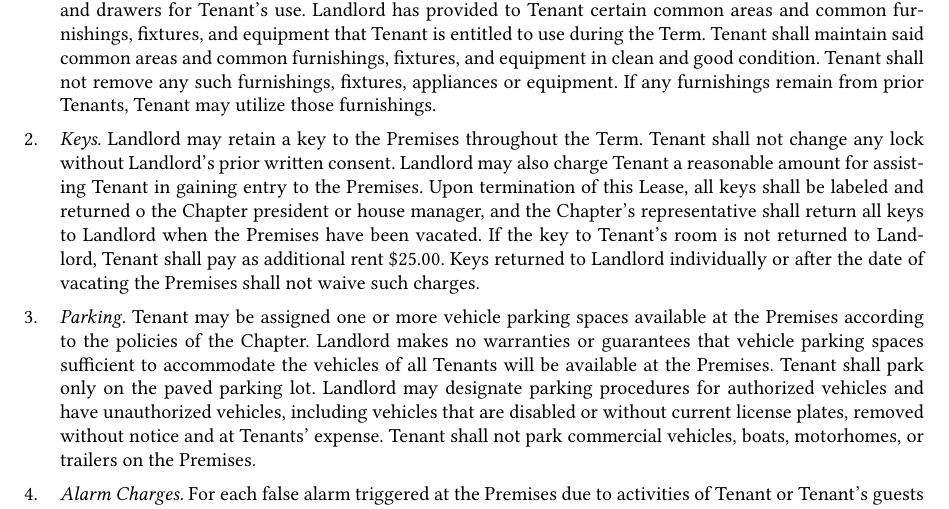
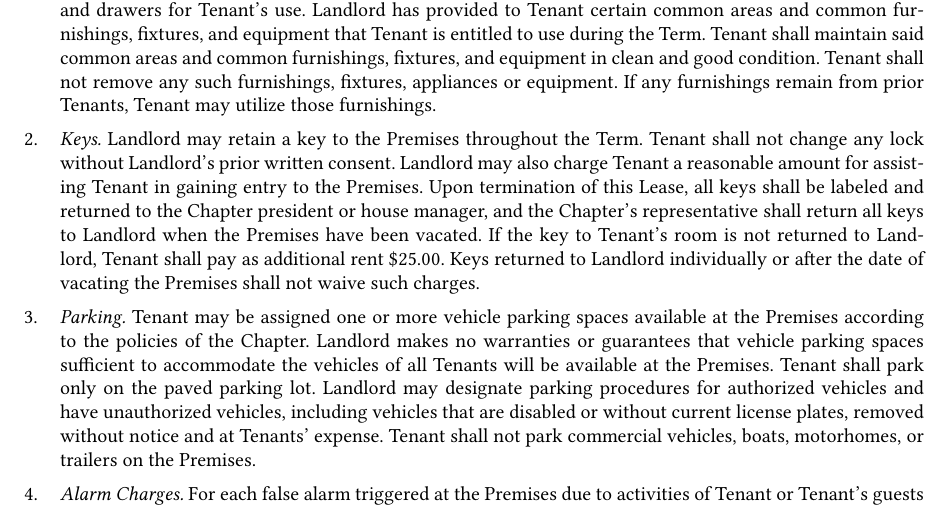
Before and after one commit to lcamichigan/lease, a LaTeX document (Lease.tex): part of page 9 of 12, cut so that both start at the same text. Compiled offline with XeLaTeX; a LaTeX package or settings file that is missing is left out.

Commit message:
Fix typo

```diff
--- a/Lease.tex
+++ b/Lease.tex
@@ -584,7 +584,7 @@ Landlord may retain a key to the Premises throughout the Term. Tenant shall not
 change any lock without Landlord’s prior written consent. Landlord may also
 charge Tenant a reasonable amount for assisting Tenant in gaining entry to the
 Premises. Upon termination of this Lease, all keys shall be labeled and returned
-o the Chapter president or house manager, and the Chapter’s representative shall
+to the Chapter president or house manager, and the Chapter’s representative shall
 return all keys to Landlord when the Premises have been vacated. If the key to
 Tenant’s room is not returned to Landlord, Tenant shall pay as additional rent
 \$25.00. Keys returned to Landlord individually or after the date of vacating
```
